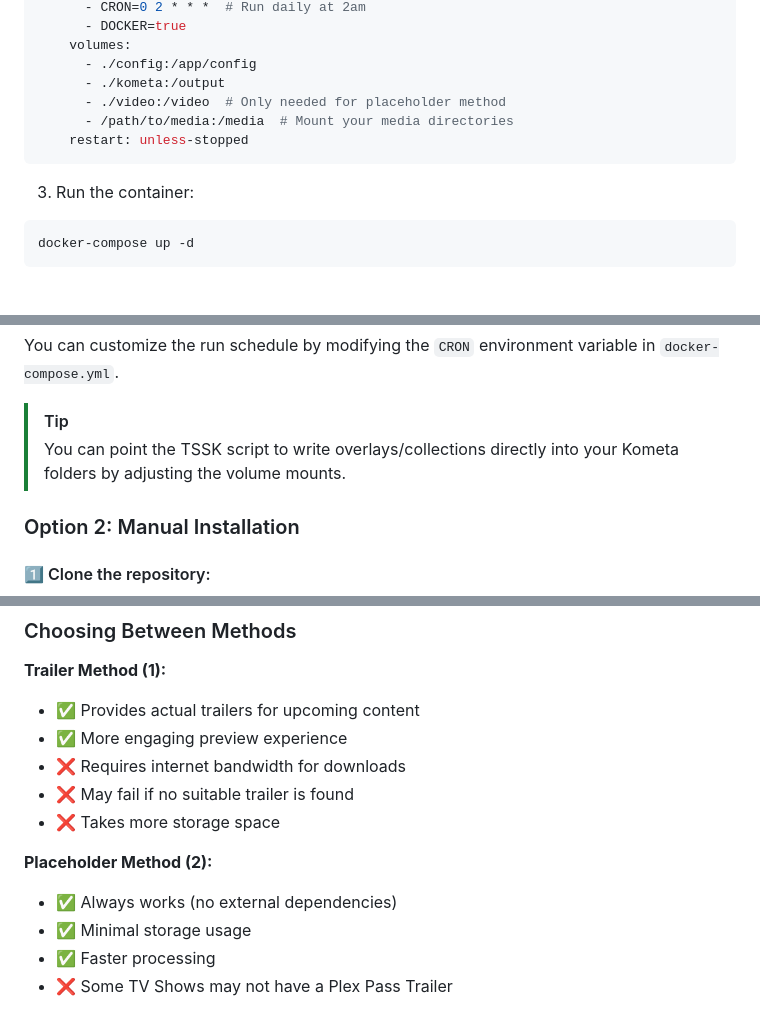
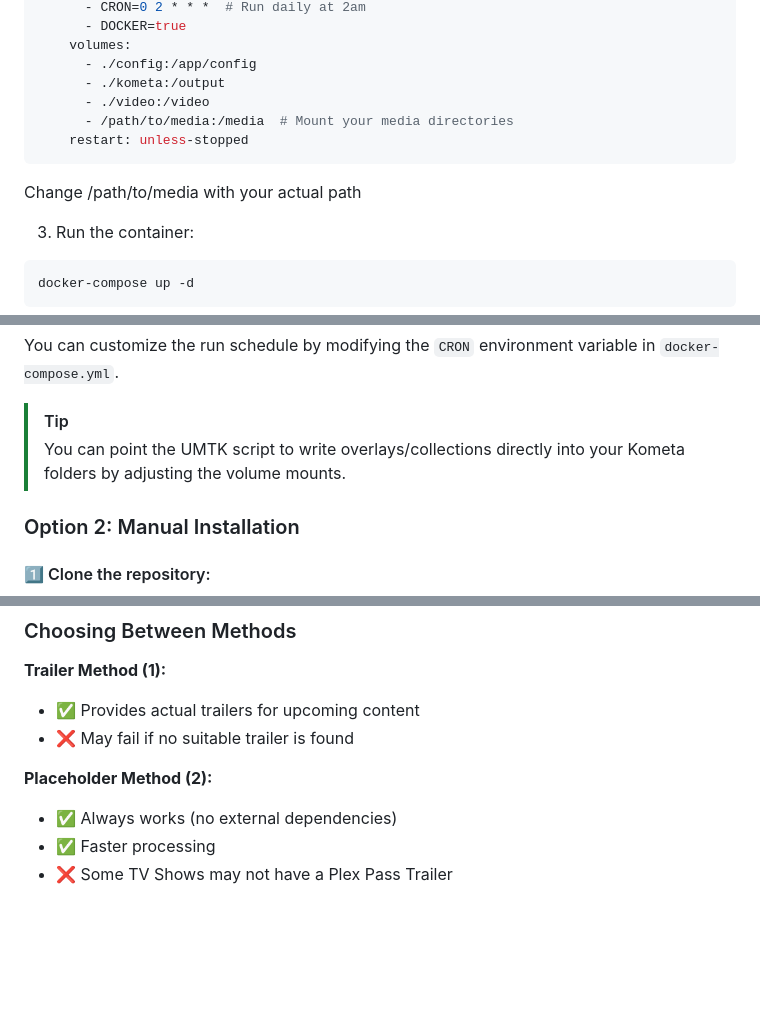
Before and after one commit to netplexflix/Upcoming-Movies-TV-Shows-for-Kometa, a Markdown page: README.md, 3 parts joined by grey strips. Rendered like a GitHub page; blank space fills up the shorter version.

````diff
--- a/README.md
+++ b/README.md
@@ -40,10 +40,11 @@ services:
     volumes:
       - ./config:/app/config
       - ./kometa:/output
-      - ./video:/video  # Only needed for placeholder method
+      - ./video:/video
       - /path/to/media:/media  # Mount your media directories
     restart: unless-stopped
 ```
+Change /path/to/media with your actual path
 
 3. Run the container:
 ```bash
@@ -57,7 +58,7 @@ This will:
 You can customize the run schedule by modifying the `CRON` environment variable in `docker-compose.yml`.
 
 > [!TIP]
-> You can point the TSSK script to write overlays/collections directly into your Kometa folders by adjusting the volume mounts.
+> You can point the UMTK script to write overlays/collections directly into your Kometa folders by adjusting the volume mounts.
 
 ### Option 2: Manual Installation
 
@@ -215,14 +216,10 @@ Since UMTK adds content before it's actually available, you'll want to exclude i
 
 **Trailer Method (1):**
 - ✅ Provides actual trailers for upcoming content
-- ✅ More engaging preview experience
-- ❌ Requires internet bandwidth for downloads
 - ❌ May fail if no suitable trailer is found
-- ❌ Takes more storage space
 
 **Placeholder Method (2):**
 - ✅ Always works (no external dependencies)
-- ✅ Minimal storage usage
 - ✅ Faster processing
 - ❌ Some TV Shows may not have a Plex Pass Trailer
 
````
